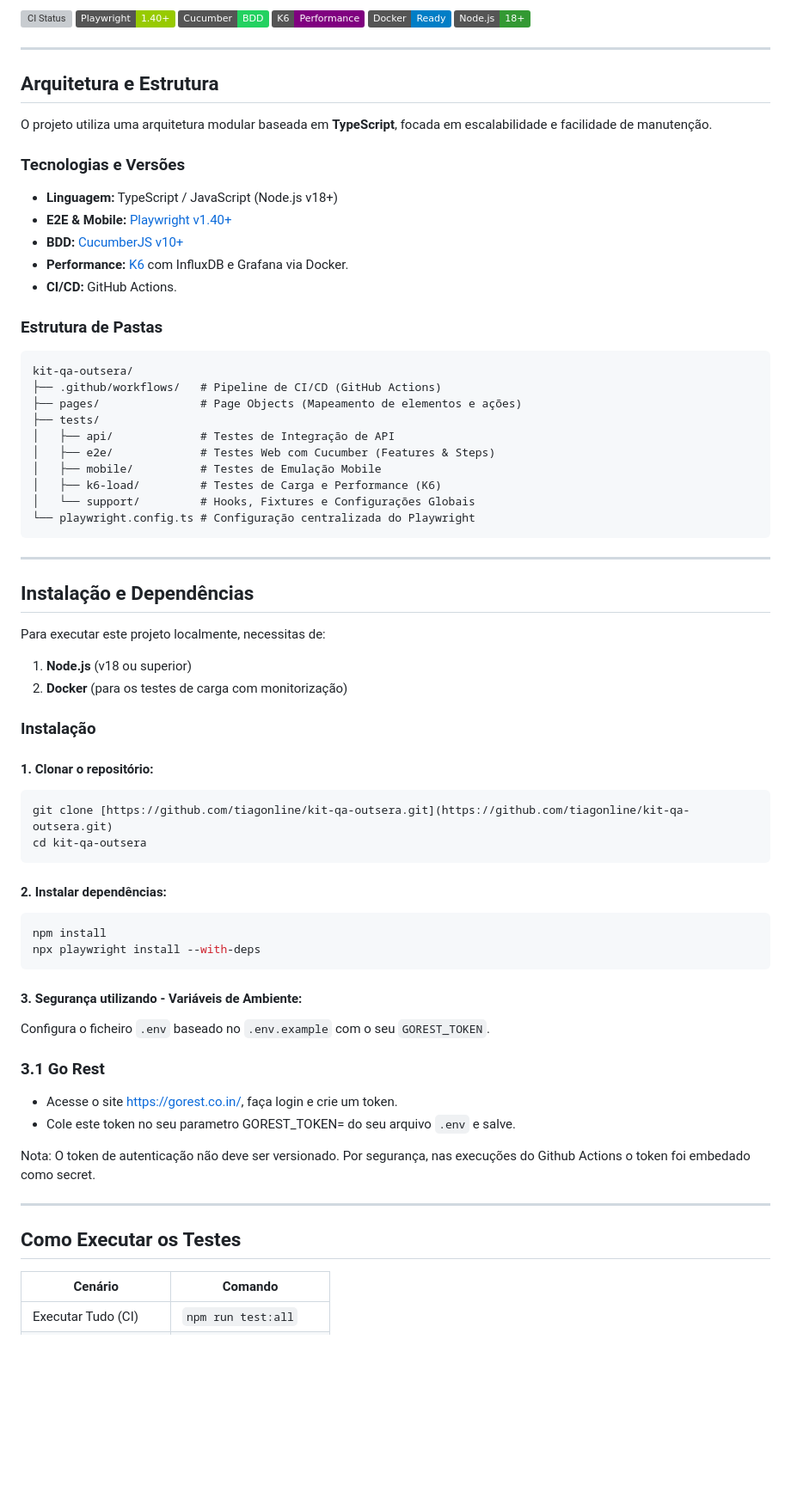
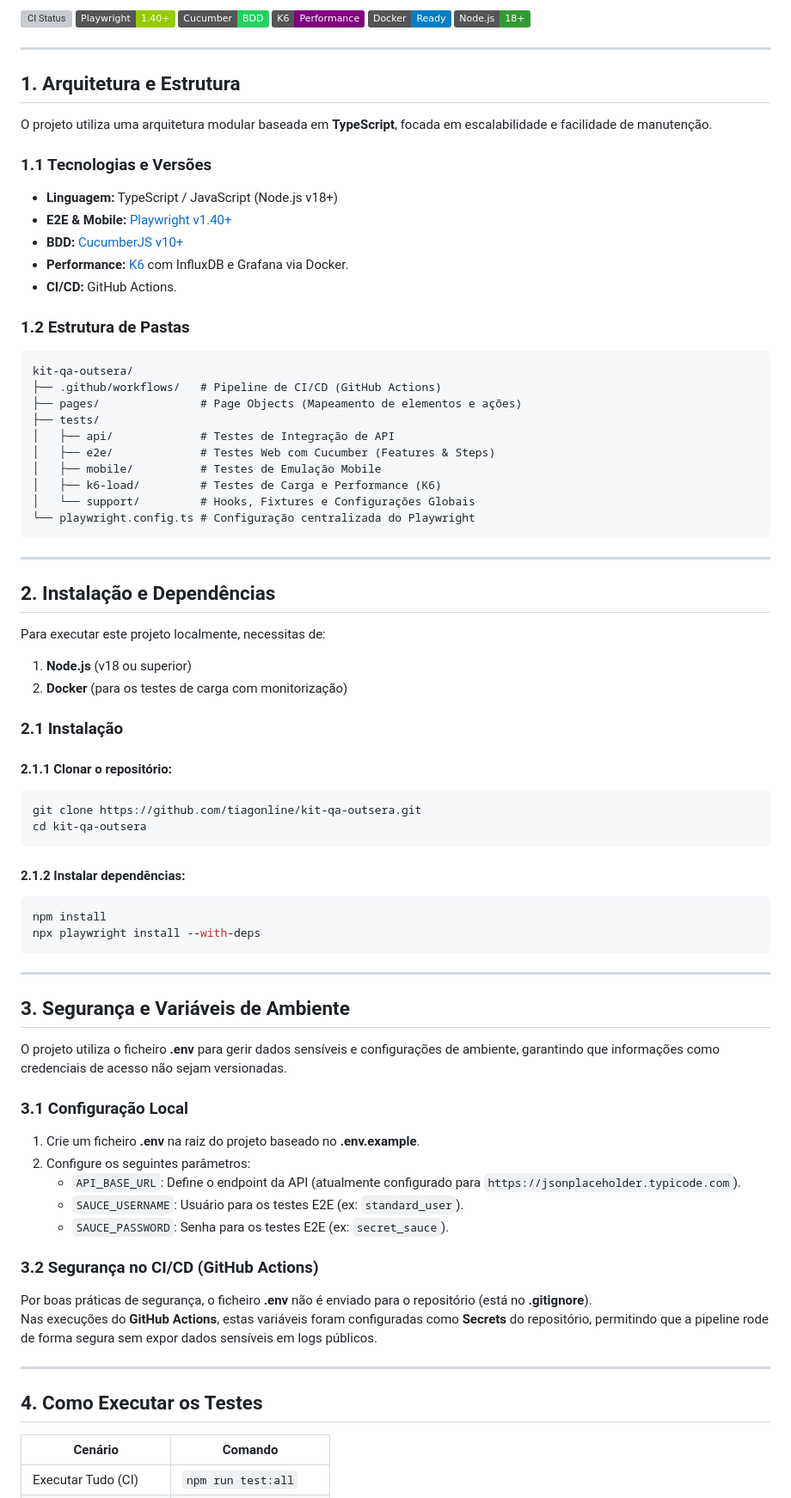
Before and after one commit to tiagonline/kit-qa-outsera, a Markdown page: README.MD, the part around one of its changes. Shown at 86% size. Rendered like a GitHub page; badges without logos; blank space fills up the shorter version; grey boxes are pictures that could not be loaded.

````diff
--- a/README.MD
+++ b/README.MD
@@ -11,18 +11,18 @@
 
 ---
 
-## Arquitetura e Estrutura
+## 1. Arquitetura e Estrutura
 
 O projeto utiliza uma arquitetura modular baseada em **TypeScript**, focada em escalabilidade e facilidade de manutenção.
 
-### Tecnologias e Versões
+### 1.1 Tecnologias e Versões
 * **Linguagem:** TypeScript / JavaScript (Node.js v18+)
 * **E2E & Mobile:** [Playwright v1.40+](https://playwright.dev/)
 * **BDD:** [CucumberJS v10+](https://github.com/cucumber/cucumber-js)
 * **Performance:** [K6](https://k6.io/) com InfluxDB e Grafana via Docker.
 * **CI/CD:** GitHub Actions.
 
-### Estrutura de Pastas
+### 1.2 Estrutura de Pastas
 ```text
 kit-qa-outsera/
 ├── .github/workflows/   # Pipeline de CI/CD (GitHub Actions)
@@ -38,41 +38,49 @@ kit-qa-outsera/
 
 ---
 
-## Instalação e Dependências
+## 2. Instalação e Dependências
 
 Para executar este projeto localmente, necessitas de:
 
 1. **Node.js** (v18 ou superior)
 2. **Docker** (para os testes de carga com monitorização)
 
-### Instalação
+### 2.1 Instalação
 
-#### 1. Clonar o repositório:
-
+#### 2.1.1 Clonar o repositório:
 ```bash
-git clone [https://github.com/tiagonline/kit-qa-outsera.git](https://github.com/tiagonline/kit-qa-outsera.git)
+git clone https://github.com/tiagonline/kit-qa-outsera.git
 cd kit-qa-outsera
 ```
 
-#### 2. Instalar dependências:
-
+#### 2.1.2 Instalar dependências:
 ```bash
 npm install
 npx playwright install --with-deps
 ```
 
-#### 3. Segurança utilizando - Variáveis de Ambiente:
-Configura o ficheiro `.env` baseado no `.env.example` com o seu `GOREST_TOKEN`.
+---
 
-### 3.1 Go Rest
-- Acesse o site https://gorest.co.in/, faça login e crie um token.
-- Cole este token no seu parametro GOREST_TOKEN= do seu arquivo `.env` e salve.
+## 3. Segurança e Variáveis de Ambiente
 
-Nota: O token de autenticação não deve ser versionado. Por segurança, nas execuções do Github Actions o token foi embedado como secret.
+O projeto utiliza o ficheiro **.env** para gerir dados sensíveis e configurações de ambiente, garantindo que informações como credenciais de acesso não sejam versionadas.
+
+### 3.1 Configuração Local
+
+1. Crie um ficheiro **.env** na raiz do projeto baseado no **.env.example**.
+2. Configure os seguintes parâmetros:
+   - `API_BASE_URL`: Define o endpoint da API (atualmente configurado para `https://jsonplaceholder.typicode.com`).
+   - `SAUCE_USERNAME`: Usuário para os testes E2E (ex: `standard_user`).
+   - `SAUCE_PASSWORD`: Senha para os testes E2E (ex: `secret_sauce`).
+
+### 3.2 Segurança no CI/CD (GitHub Actions)
+
+Por boas práticas de segurança, o ficheiro **.env** não é enviado para o repositório (está no **.gitignore**).
+Nas execuções do **GitHub Actions**, estas variáveis foram configuradas como **Secrets** do repositório, permitindo que a pipeline rode de forma segura sem expor dados sensíveis em logs públicos.
 
 ---
 
-## Como Executar os Testes
+## 4. Como Executar os Testes
 
 | Cenário              | Comando              |
 |----------------------|----------------------|
````
Also changed, not shown: other parts of README.MD (+8 -15 lines).
